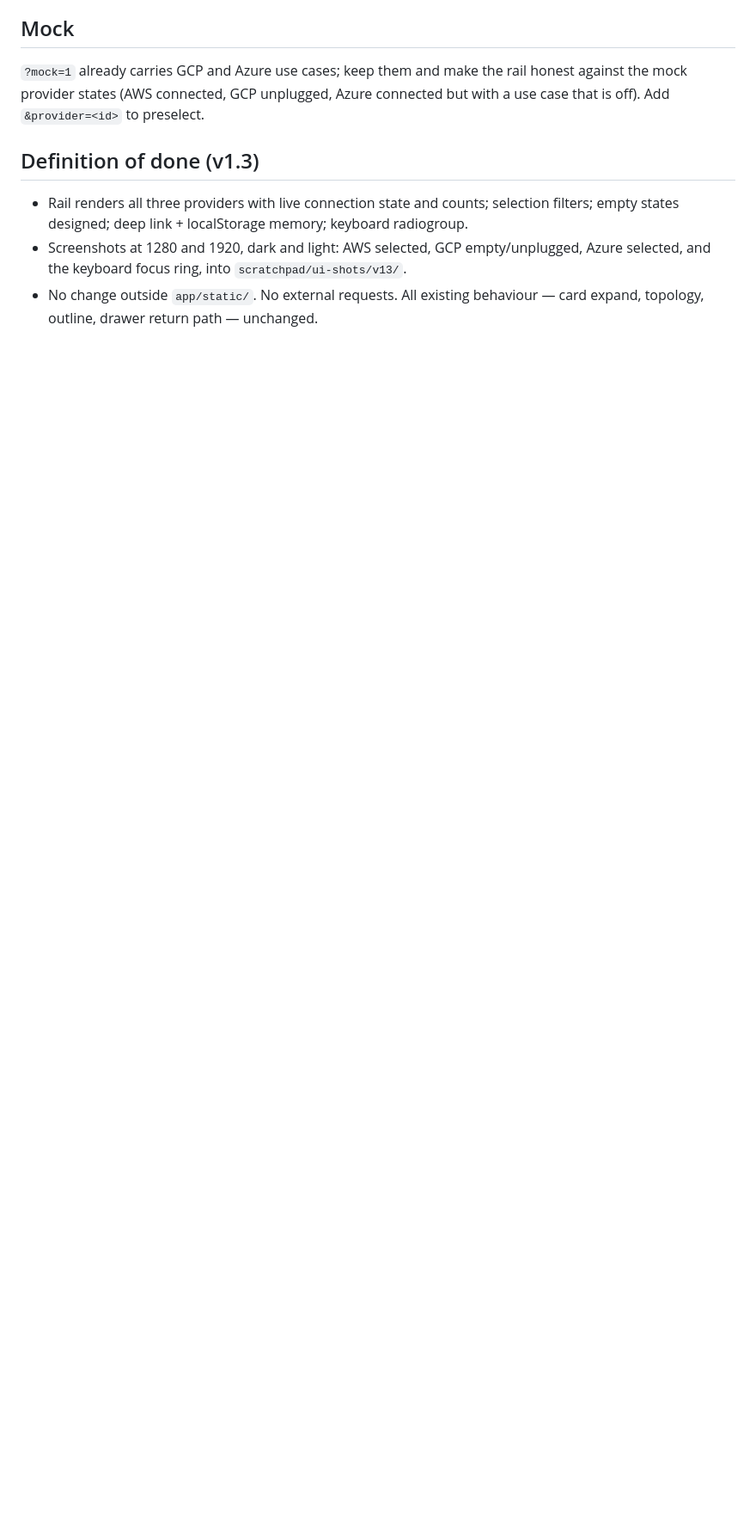
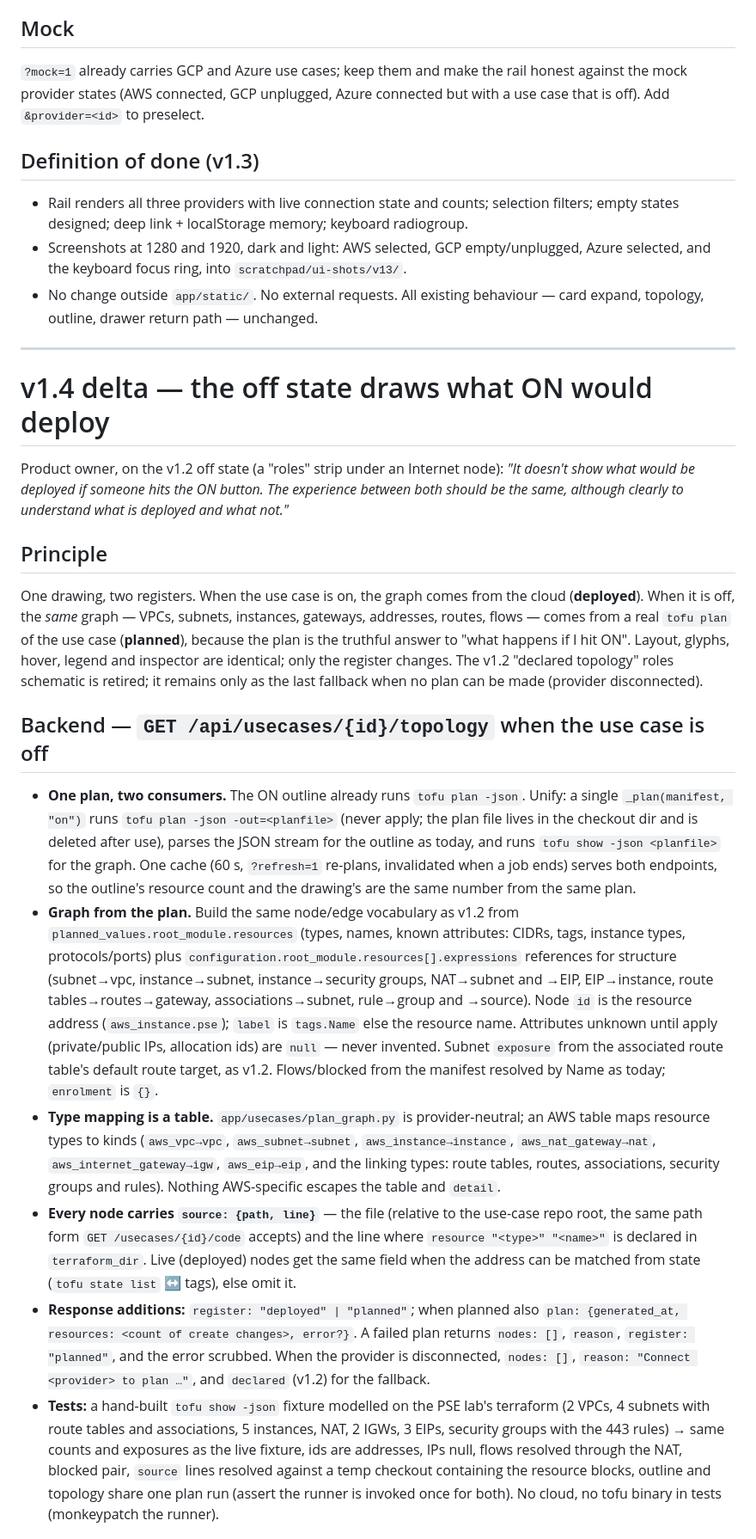
Before and after one commit to nilsujma-dev/zs-lab-cloud-dashboard, a Markdown page: SPEC.md, the part around one of its changes. Shown at 86% size. Rendered like a GitHub page; blank space fills up the shorter version.

Commit message:
SPEC v1.4: off state draws what ON would deploy, from the plan
Co-Authored-By: Claude Fable 5.1 <noreply@anthropic.com>

```diff
--- a/SPEC.md
+++ b/SPEC.md
@@ -596,3 +596,63 @@ use case that is off). Add `&provider=<id>` to preselect.
   selected, and the keyboard focus ring, into `scratchpad/ui-shots/v13/`.
 - No change outside `app/static/`. No external requests. All existing behaviour — card
   expand, topology, outline, drawer return path — unchanged.
+
+---
+
+# v1.4 delta — the off state draws what ON would deploy
+
+Product owner, on the v1.2 off state (a "roles" strip under an Internet node): *"It doesn't
+show what would be deployed if someone hits the ON button. The experience between both
+should be the same, although clearly to understand what is deployed and what not."*
+
+## Principle
+
+One drawing, two registers. When the use case is on, the graph comes from the cloud
+(**deployed**). When it is off, the *same* graph — VPCs, subnets, instances, gateways,
+addresses, routes, flows — comes from a real `tofu plan` of the use case (**planned**),
+because the plan is the truthful answer to "what happens if I hit ON". Layout, glyphs,
+hover, legend and inspector are identical; only the register changes. The v1.2 "declared
+topology" roles schematic is retired; it remains only as the last fallback when no plan can
+be made (provider disconnected).
+
+## Backend — `GET /api/usecases/{id}/topology` when the use case is off
+
+- **One plan, two consumers.** The ON outline already runs `tofu plan -json`. Unify: a
+  single `_plan(manifest, "on")` runs `tofu plan -json -out=<planfile>` (never apply; the
+  plan file lives in the checkout dir and is deleted after use), parses the JSON stream for
+  the outline as today, and runs `tofu show -json <planfile>` for the graph. One cache
+  (60 s, `?refresh=1` re-plans, invalidated when a job ends) serves both endpoints, so the
+  outline's resource count and the drawing's are the same number from the same plan.
+- **Graph from the plan.** Build the same node/edge vocabulary as v1.2 from
+  `planned_values.root_module.resources` (types, names, known attributes: CIDRs, tags,
+  instance types, protocols/ports) plus `configuration.root_module.resources[].expressions`
+  references for structure (subnet→vpc, instance→subnet, instance→security groups,
+  NAT→subnet and →EIP, EIP→instance, route tables→routes→gateway, associations→subnet,
+  rule→group and →source). Node `id` is the resource address (`aws_instance.pse`); `label`
+  is `tags.Name` else the resource name. Attributes unknown until apply (private/public IPs,
+  allocation ids) are `null` — never invented. Subnet `exposure` from the associated route
+  table's default route target, as v1.2. Flows/blocked from the manifest resolved by Name
+  as today; `enrolment` is `{}`.
+- **Type mapping is a table.** `app/usecases/plan_graph.py` is provider-neutral; an AWS
+  table maps resource types to kinds (`aws_vpc→vpc`, `aws_subnet→subnet`,
+  `aws_instance→instance`, `aws_nat_gateway→nat`, `aws_internet_gateway→igw`,
+  `aws_eip→eip`, and the linking types: route tables, routes, associations, security
+  groups and rules). Nothing AWS-specific escapes the table and `detail`.
+- **Every node carries `source: {path, line}`** — the file (relative to the use-case repo
+  root, the same path form `GET /usecases/{id}/code` accepts) and the line where
+  `resource "<type>" "<name>"` is declared in `terraform_dir`. Live (deployed) nodes get
+  the same field when the address can be matched from state (`tofu state list` ↔ tags), else
+  omit it.
+- **Response additions:** `register: "deployed" | "planned"`; when planned also
+  `plan: {generated_at, resources: <count of create changes>, error?}`. A failed plan
+  returns `nodes: []`, `reason`, `register: "planned"`, and the error scrubbed. When the
+  provider is disconnected, `nodes: []`, `reason: "Connect <provider> to plan …"`, and
+  `declared` (v1.2) for the fallback.
+- **Tests:** a hand-built `tofu show -json` fixture modelled on the PSE lab's terraform
+  (2 VPCs, 4 subnets with route tables and associations, 5 instances, NAT, 2 IGWs, 3 EIPs,
+  security groups with the 443 rules) → same counts and exposures as the live fixture, ids
+  are addresses, IPs null, flows resolved through the NAT, blocked pair, `source` lines
+  resolved against a temp checkout containing the resource blocks, outline and topology
+  share one plan run (assert the runner is invoked once for both). No cloud, no tofu binary
+  in tests (monkeypatch the runner).
+
```
Also changed, not shown: other parts of SPEC.md (+27 -0 lines).
